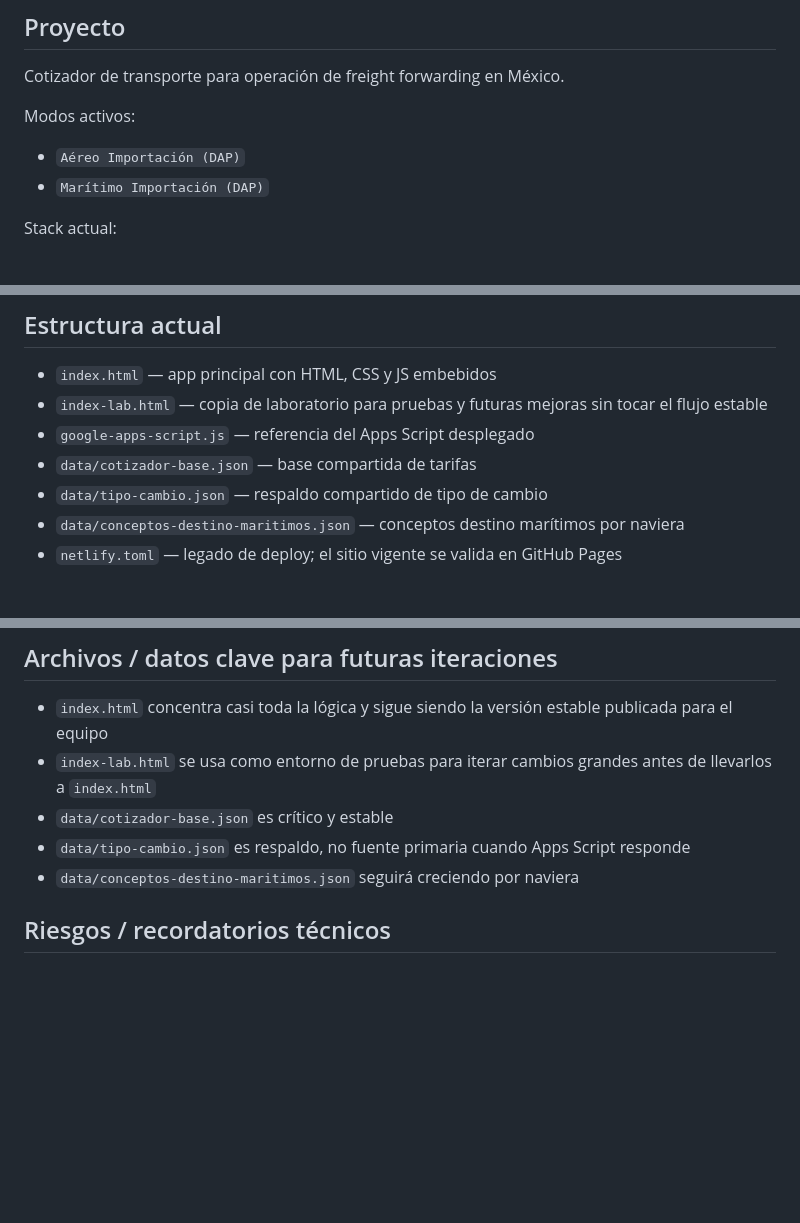
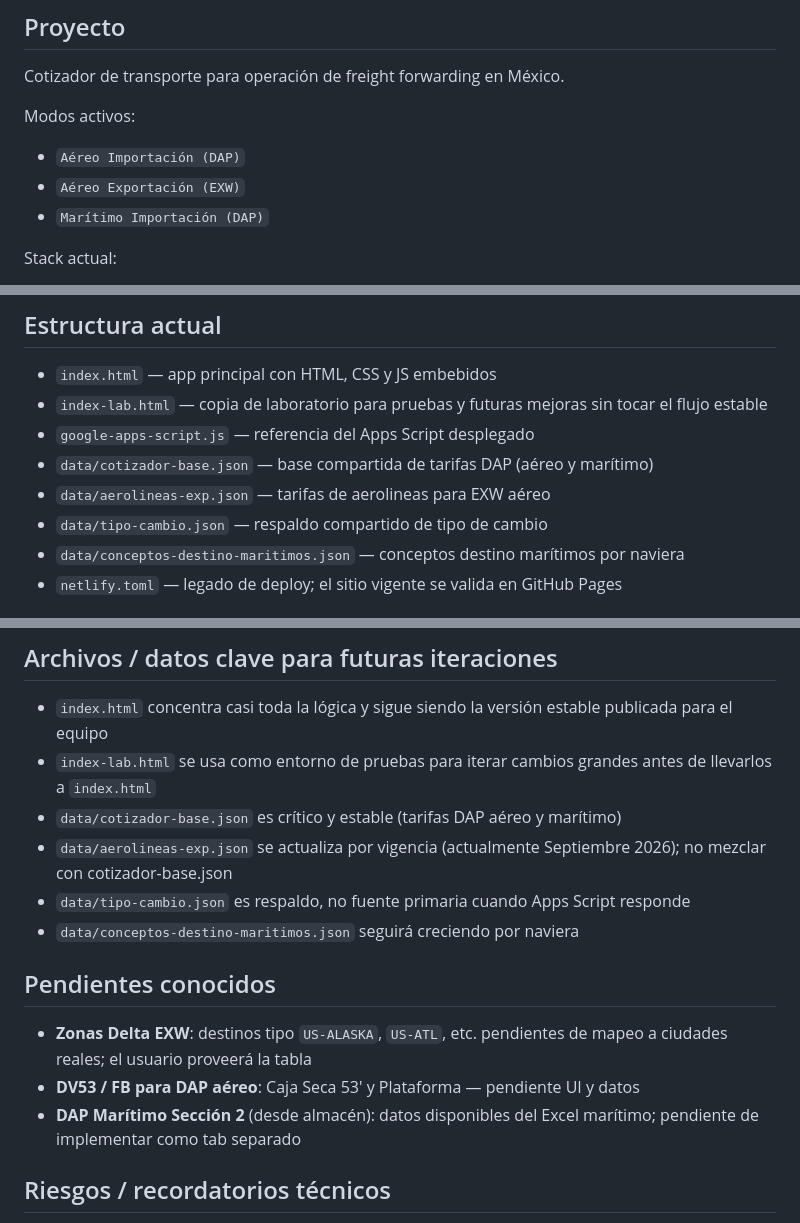
Before and after one commit to mlomeli-multi/cotizador-agentes, a Markdown page: CLAUDE.md, 3 parts joined by grey strips. Drawn GitHub-style; blank space fills up the shorter version.

```diff
--- a/CLAUDE.md
+++ b/CLAUDE.md
@@ -5,6 +5,7 @@ Cotizador de transporte para operación de freight forwarding en México.
 
 Modos activos:
 - `Aéreo Importación (DAP)`
+- `Aéreo Exportación (EXW)`
 - `Marítimo Importación (DAP)`
 
 Stack actual:
@@ -20,7 +21,8 @@ Stack actual:
 - `index.html` — app principal con HTML, CSS y JS embebidos
 - `index-lab.html` — copia de laboratorio para pruebas y futuras mejoras sin tocar el flujo estable
 - `google-apps-script.js` — referencia del Apps Script desplegado
-- `data/cotizador-base.json` — base compartida de tarifas
+- `data/cotizador-base.json` — base compartida de tarifas DAP (aéreo y marítimo)
+- `data/aerolineas-exp.json` — tarifas de aerolineas para EXW aéreo
 - `data/tipo-cambio.json` — respaldo compartido de tipo de cambio
 - `data/conceptos-destino-maritimos.json` — conceptos destino marítimos por naviera
 - `netlify.toml` — legado de deploy; el sitio vigente se valida en GitHub Pages
@@ -197,9 +225,15 @@ Meter los `destination charges` de naviera al flujo marítimo sin mezclarlos con
 ## Archivos / datos clave para futuras iteraciones
 - `index.html` concentra casi toda la lógica y sigue siendo la versión estable publicada para el equipo
 - `index-lab.html` se usa como entorno de pruebas para iterar cambios grandes antes de llevarlos a `index.html`
-- `data/cotizador-base.json` es crítico y estable
+- `data/cotizador-base.json` es crítico y estable (tarifas DAP aéreo y marítimo)
+- `data/aerolineas-exp.json` se actualiza por vigencia (actualmente Septiembre 2026); no mezclar con cotizador-base.json
 - `data/tipo-cambio.json` es respaldo, no fuente primaria cuando Apps Script responde
 - `data/conceptos-destino-maritimos.json` seguirá creciendo por naviera
+
+## Pendientes conocidos
+- **Zonas Delta EXW**: destinos tipo `US-ALASKA`, `US-ATL`, etc. pendientes de mapeo a ciudades reales; el usuario proveerá la tabla
+- **DV53 / FB para DAP aéreo**: Caja Seca 53' y Plataforma — pendiente UI y datos
+- **DAP Marítimo Sección 2** (desde almacén): datos disponibles del Excel marítimo; pendiente de implementar como tab separado
 
 ## Riesgos / recordatorios técnicos
 - No hay suite automatizada de pruebas UI; después de cambios grandes conviene smoke test manual en navegador
```
Also changed, not shown: other parts of CLAUDE.md (+32 -6 lines).
